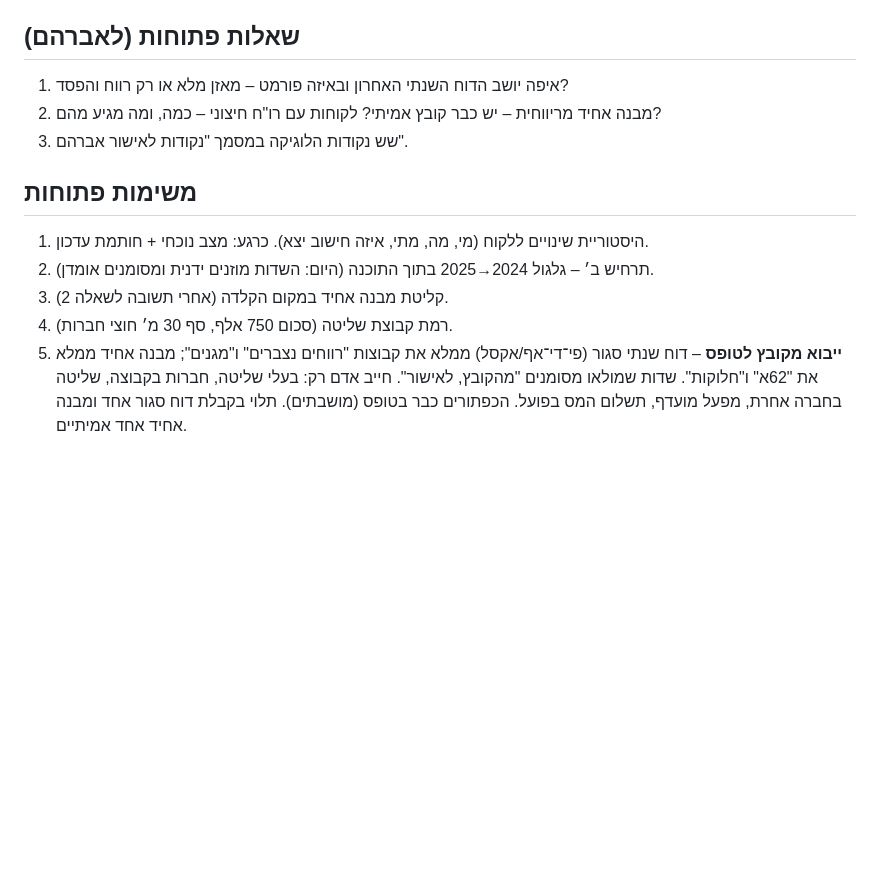
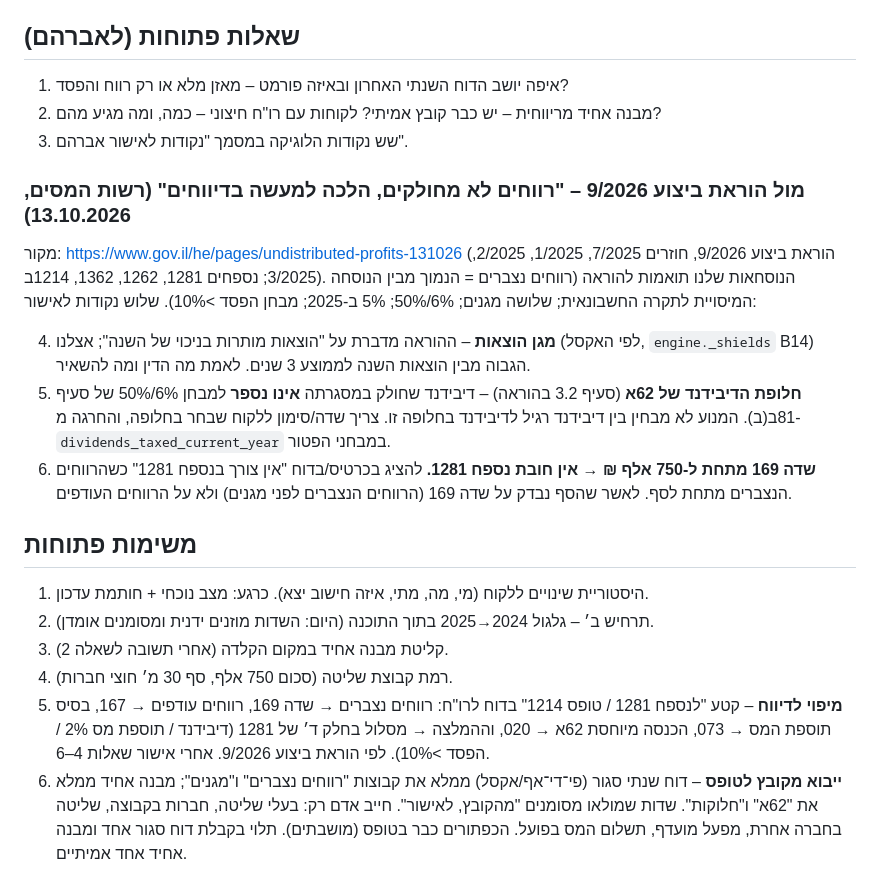
Before and after one commit to NirLevi1/trapped-profits, a Markdown page: README.md, the part around the change. Rendered like a GitHub page; blank space fills up the shorter version.

Commit message:
README: שלוש נקודות לאברהם מול הוראת ביצוע 9/2026 (מגן הוצאות, חלופת הדיבידנד של 62א, סף 1281) + משימת מיפוי לשדות 1214/1281
Co-Authored-By: Claude Fable 5.1 <noreply@anthropic.com>
Claude-Session: https://claude.ai/code/session_012b3pwesKdVSp5jphSW9r2E

```diff
--- a/README.md
+++ b/README.md
@@ -143,12 +143,22 @@ python -m trapped_profits batch examples/clients --out examples/reports
 2. מבנה אחיד מריווחית – יש כבר קובץ אמיתי? לקוחות עם רו"ח חיצוני – כמה, ומה מגיע מהם?
 3. שש נקודות הלוגיקה במסמך "נקודות לאישור אברהם".
 
+### מול הוראת ביצוע 9/2026 – "רווחים לא מחולקים, הלכה למעשה בדיווחים" (רשות המסים, 13.10.2026)
+
+מקור: https://www.gov.il/he/pages/undistributed-profits-131026 (הוראת ביצוע 9/2026, חוזרים 7/2025, 1/2025, 2/2025, 3/2025; נספחים 1281, 1262, 1362, 1214ב).
+הנוסחאות שלנו תואמות להוראה (רווחים נצברים = הנמוך מבין הנוסחה המיסויית לתקרה החשבונאית; שלושה מגנים; 6%/50%; 5% ב-2025; מבחן הפסד >10%). שלוש נקודות לאישור:
+
+4. **מגן הוצאות** – ההוראה מדברת על "הוצאות מותרות בניכוי של השנה"; אצלנו (לפי האקסל, `engine._shields` B14) הגבוה מבין הוצאות השנה לממוצע 3 שנים. לאמת מה הדין ומה להשאיר.
+5. **חלופת הדיבידנד של 62א** (סעיף 3.2 בהוראה) – דיבידנד שחולק במסגרתה **אינו נספר** למבחן 6%/50% של סעיף 81ב(ב). המנוע לא מבחין בין דיבידנד רגיל לדיבידנד בחלופה זו. צריך שדה/סימון ללקוח שבחר בחלופה, והחרגה מ-`dividends_taxed_current_year` במבחני הפטור.
+6. **שדה 169 מתחת ל-750 אלף ₪ → אין חובת נספח 1281.** להציג בכרטיס/בדוח "אין צורך בנספח 1281" כשהרווחים הנצברים מתחת לסף. לאשר שהסף נבדק על שדה 169 (הרווחים הנצברים לפני מגנים) ולא על הרווחים העודפים.
+
 ## משימות פתוחות
 
 1. היסטוריית שינויים ללקוח (מי, מה, מתי, איזה חישוב יצא). כרגע: מצב נוכחי + חותמת עדכון.
 2. תרחיש ב׳ – גלגול 2024→2025 בתוך התוכנה (היום: השדות מוזנים ידנית ומסומנים אומדן).
 3. קליטת מבנה אחיד במקום הקלדה (אחרי תשובה לשאלה 2).
 4. רמת קבוצת שליטה (סכום 750 אלף, סף 30 מ׳ חוצי חברות).
+6. **מיפוי לדיווח** – קטע "לנספח 1281 / טופס 1214" בדוח לרו"ח: רווחים נצברים → שדה 169, רווחים עודפים → 167, בסיס תוספת המס → 073, הכנסה מיוחסת 62א → 020, וההמלצה → מסלול בחלק ד׳ של 1281 (דיבידנד / תוספת מס 2% / הפסד >10%). לפי הוראת ביצוע 9/2026. אחרי אישור שאלות 4–6.
 5. **ייבוא מקובץ לטופס** – דוח שנתי סגור (פי־די־אף/אקסל) ממלא את קבוצות "רווחים נצברים" ו"מגנים"; מבנה אחיד ממלא את "62א" ו"חלוקות". שדות שמולאו מסומנים "מהקובץ, לאישור". חייב אדם רק: בעלי שליטה, חברות בקבוצה, שליטה בחברה אחרת, מפעל מועדף, תשלום המס בפועל. הכפתורים כבר בטופס (מושבתים). תלוי בקבלת דוח סגור אחד ומבנה אחיד אחד אמיתיים.
 
 ## מה לא כאן (בכוונה)
```
